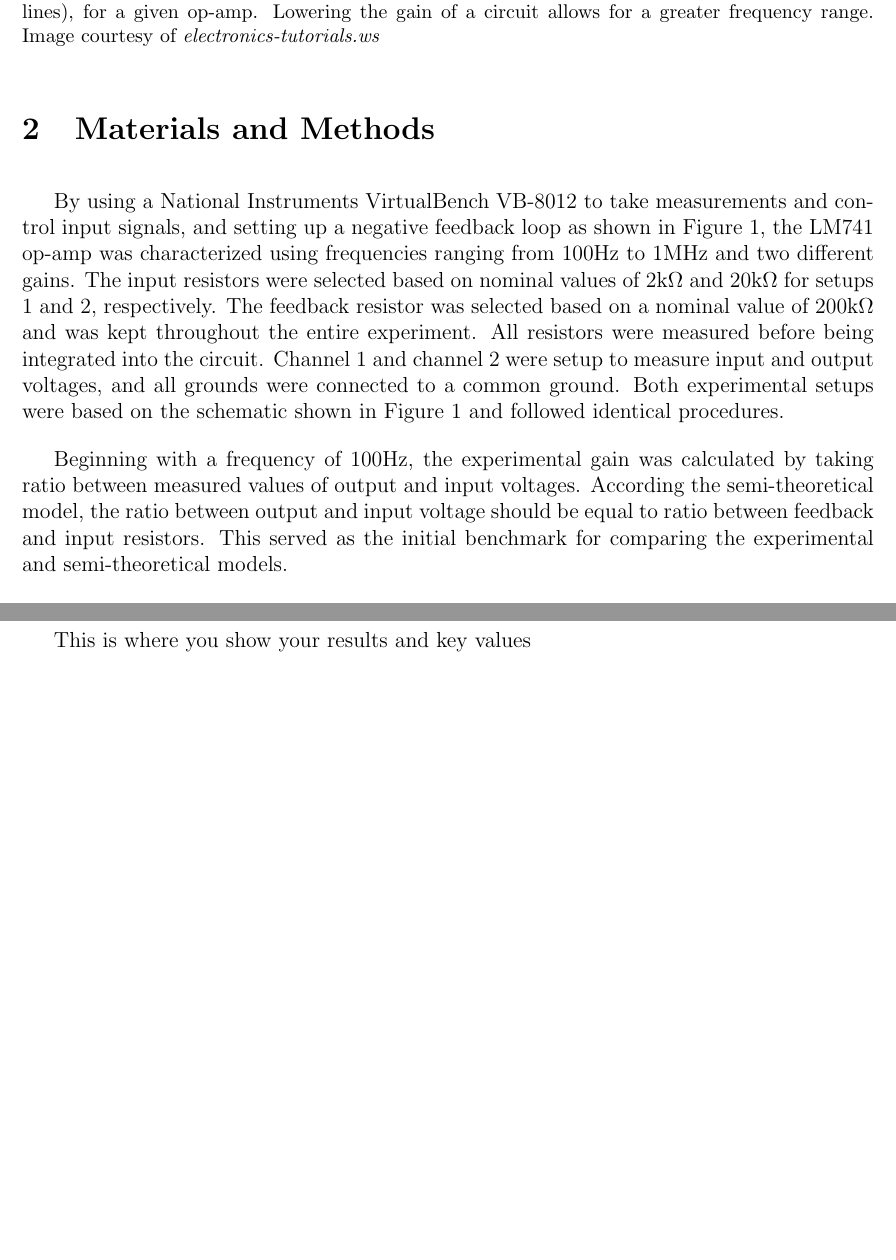
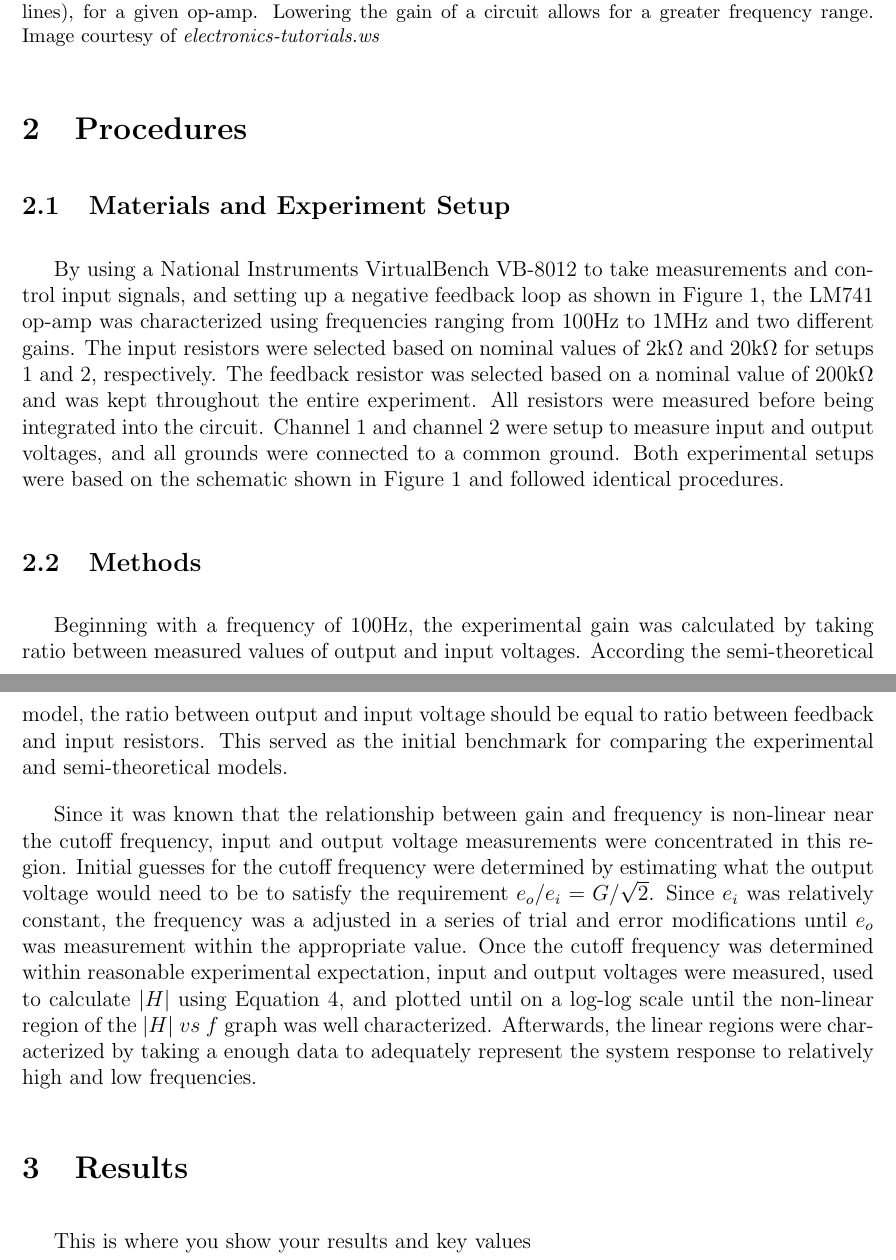
Before and after one commit to kemo7955/AME341, a LaTeX document (main.tex): two parts of pages 4 and 5 of 6, joined at a grey line, cut so that both start at the same text, the shorter picture padded with empty space. Compiled offline with pdfLaTeX.

Commit message:
Updates from Overleaf

```diff
--- a/main.tex
+++ b/main.tex
@@ -108,10 +108,14 @@ the cutoff frequency, $f_0$, is the frequency at which the circuit can no longer
 
 
 % -------------------------- Methods and Materials ------------------------------
-\section{Materials and Methods}
+\section{Procedures}
+\subsection{Materials and Experiment Setup}
 By using a National Instruments VirtualBench VB-8012 to take measurements and control input signals, and setting up a negative feedback loop as shown in Figure \ref{NFL}, the LM741 op-amp was characterized using frequencies ranging from 100Hz to 1MHz and two different gains. The input resistors were selected based on nominal values of 2k$\Omega$ and 20k$\Omega$ for setups 1 and 2, respectively. The feedback resistor was selected based on a nominal value of 200k$\Omega$ and was kept throughout the entire experiment. All resistors were measured before being integrated into the circuit. Channel 1 and channel 2 were setup to measure input and output voltages, and all grounds were connected to a common ground. Both experimental setups were based on the schematic shown in Figure \ref{NFL} and followed identical procedures.
 
+\subsection{Methods}
 Beginning with a frequency of 100Hz, the experimental gain was calculated by taking ratio between measured values of output and input voltages. According the semi-theoretical model, the ratio between output and input voltage should be equal to ratio between feedback and input resistors. This served as the initial benchmark for comparing the experimental and semi-theoretical models.
+
+Since it was known that the relationship between gain and frequency is non-linear near the cutoff frequency, input and output voltage measurements were concentrated in this region. Initial guesses for the cutoff frequency were determined by estimating what the output voltage would need to be to satisfy the requirement $e_o/e_i = G/\sqrt{2}$. Since $e_i$ was relatively constant, the frequency was a adjusted in a series of trial and error modifications until $e_o$ was measurement within the appropriate value. Once the cutoff frequency was determined within reasonable experimental expectation, input and output voltages were measured, used to calculate $|H|$ using Equation \ref{Hexp}, and plotted until on a log-log scale until the non-linear region of the $|H|\ vs\ f$ graph was well characterized. Afterwards, the linear regions were characterized by taking a enough data to adequately represent the system response to relatively high and low frequencies.
 
 
 
```
